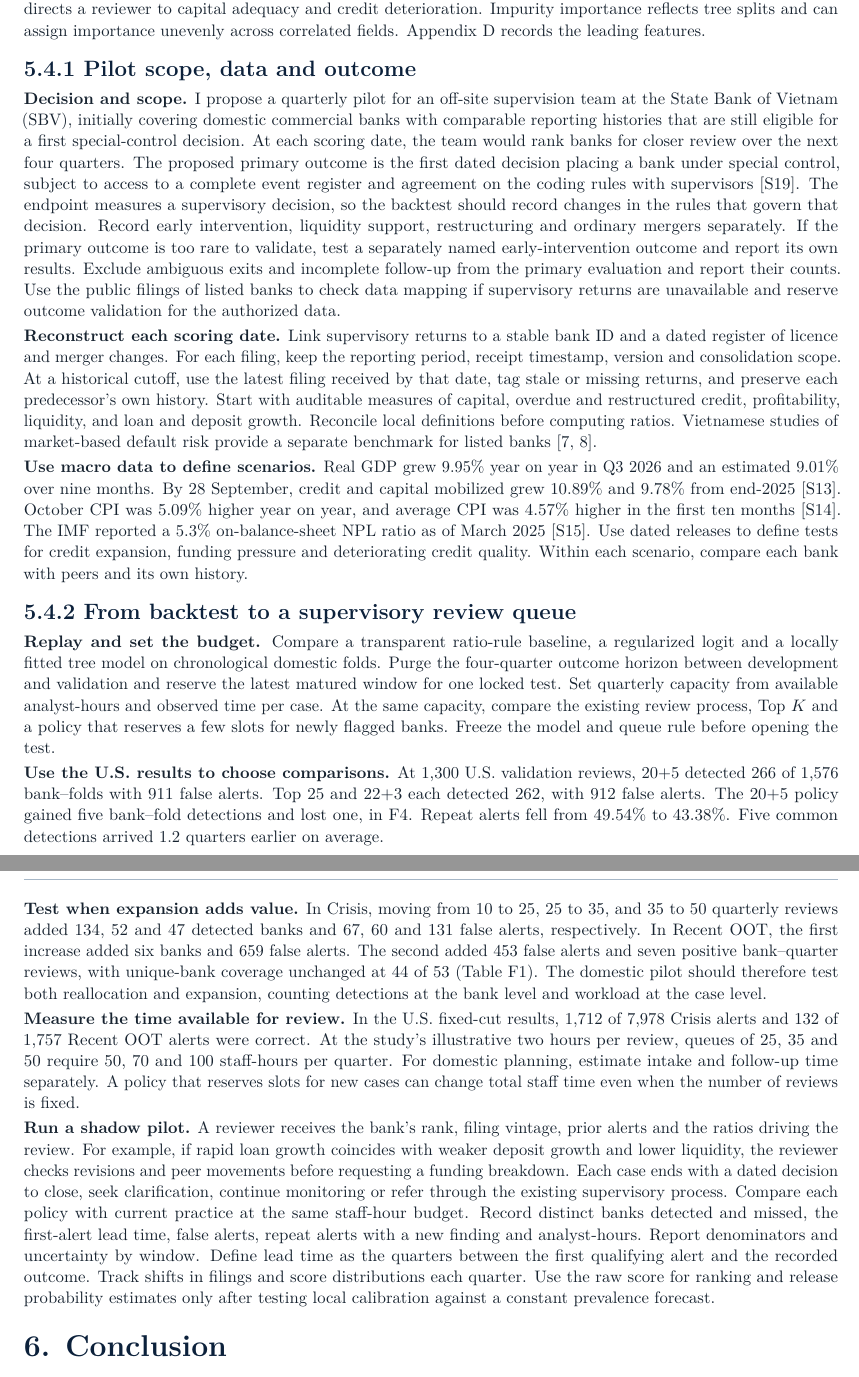
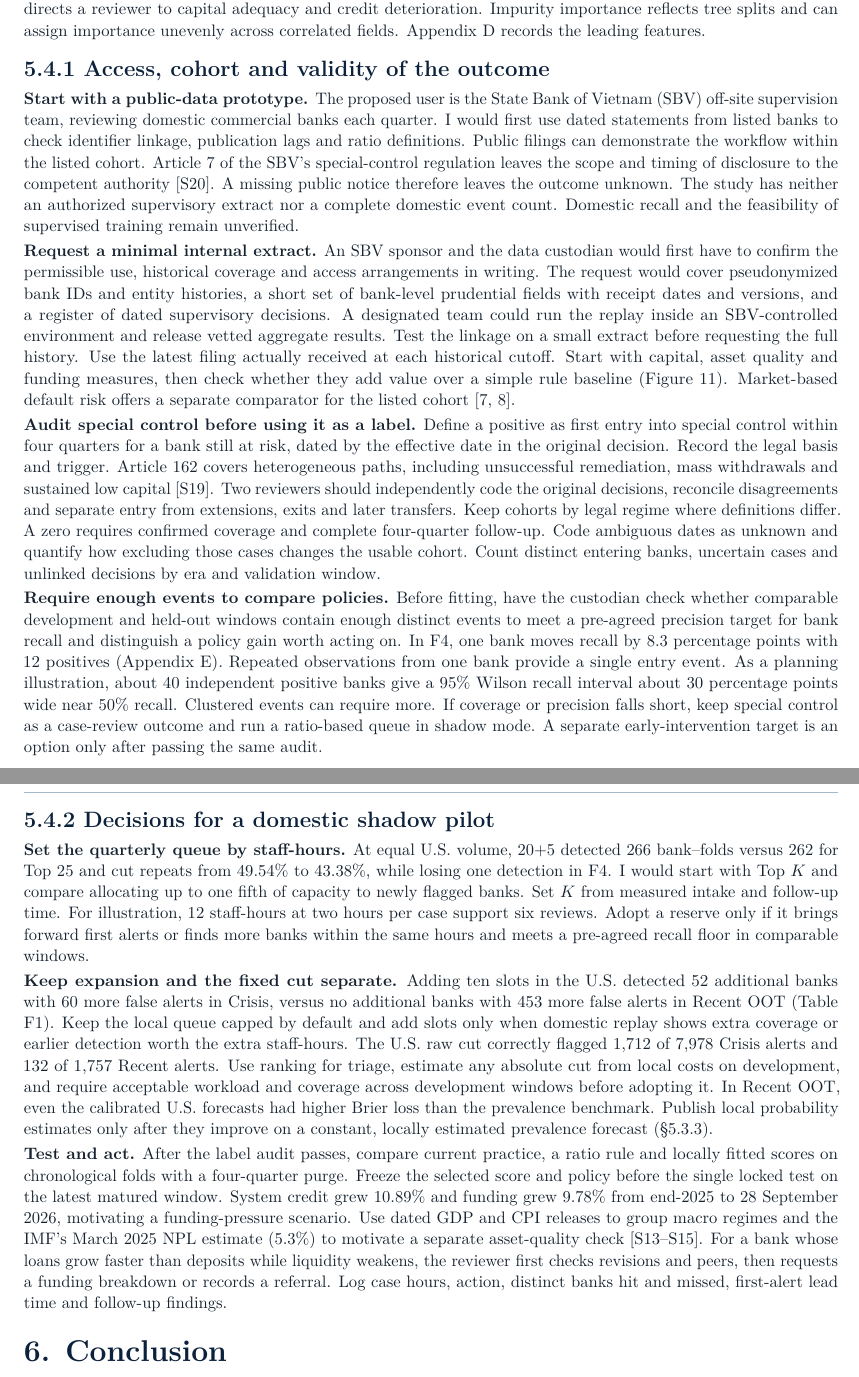
Before and after one commit to leducvuong8-web/A-Reproducible-Big-Data-Pipeline-for-Bank-Failure-Early-Warning, a LaTeX document (LeDucVuong.tex): two parts of pages 19 and 20 of 30, joined at a grey line, cut so that both start at the same text. Compiled offline with pdfLaTeX.

Commit message:
Specify Vietnam pilot decisions and verify data and label prerequisites

```diff
--- a/LeDucVuong.tex
+++ b/LeDucVuong.tex
@@ -1990,102 +1990,103 @@ Impurity importance reflects tree splits and can assign importance
 unevenly across correlated fields. Appendix D records the leading
 features.
 
-\subsubsection{5.4.1 Pilot scope, data and
-outcome}\label{pilot-scope-data-and-outcome}
-
-\textbf{Decision and scope.} I propose a quarterly pilot for an off-site
-supervision team at the State Bank of Vietnam (SBV), initially covering
-domestic commercial banks with comparable reporting histories that are
-still eligible for a first special-control decision. At each scoring
-date, the team would rank banks for closer review over the next four
-quarters. The proposed primary outcome is the first dated decision
-placing a bank under special control, subject to access to a complete
-event register and agreement on the coding rules with supervisors
-{[}S19{]}. The endpoint measures a supervisory decision, so the backtest
-should record changes in the rules that govern that decision. Record
-early intervention, liquidity support, restructuring and ordinary
-mergers separately. If the primary outcome is too rare to validate, test
-a separately named early-intervention outcome and report its own
-results. Exclude ambiguous exits and incomplete follow-up from the
-primary evaluation and report their counts. Use the public filings of
-listed banks to check data mapping if supervisory returns are
-unavailable and reserve outcome validation for the authorized data.
-
-\textbf{Reconstruct each scoring date.} Link supervisory returns to a
-stable bank ID and a dated register of licence and merger changes. For
-each filing, keep the reporting period, receipt timestamp, version and
-consolidation scope. At a historical cutoff, use the latest filing
-received by that date, tag stale or missing returns, and preserve each
-predecessor's own history. Start with auditable measures of capital,
-overdue and restructured credit, profitability, liquidity, and loan and
-deposit growth. Reconcile local definitions before computing ratios.
-Vietnamese studies of market-based default risk provide a separate
-benchmark for listed banks {[}7, 8{]}.
-
-\textbf{Use macro data to define scenarios.} Real GDP grew 9.95\% year
-on year in Q3 2026 and an estimated 9.01\% over nine months. By 28
-September, credit and capital mobilized grew 10.89\% and 9.78\% from
-end-2025 {[}S13{]}. October CPI was 5.09\% higher year on year, and
-average CPI was 4.57\% higher in the first ten months {[}S14{]}. The IMF
-reported a 5.3\% on-balance-sheet NPL ratio as of March 2025 {[}S15{]}.
-Use dated releases to define tests for credit expansion, funding
-pressure and deteriorating credit quality. Within each scenario, compare
-each bank with peers and its own history.
-
-\subsubsection{5.4.2 From backtest to a supervisory review
-queue}\label{from-backtest-to-a-supervisory-review-queue}
-
-\textbf{Replay and set the budget.} Compare a transparent ratio-rule
-baseline, a regularized logit and a locally fitted tree model on
-chronological domestic folds. Purge the four-quarter outcome horizon
-between development and validation and reserve the latest matured window
-for one locked test. Set quarterly capacity from available analyst-hours
-and observed time per case. At the same capacity, compare the existing
-review process, Top \(K\) and a policy that reserves a few slots for
-newly flagged banks. Freeze the model and queue rule before opening the
-test.
-
-\textbf{Use the U.S. results to choose comparisons.} At 1,300 U.S.
-validation reviews, 20+5 detected 266 of 1,576 bank--folds with 911
-false alerts. Top 25 and 22+3 each detected 262, with 912 false alerts.
-The 20+5 policy gained five bank--fold detections and lost one, in F4.
-Repeat alerts fell from 49.54\% to 43.38\%. Five common detections
-arrived 1.2 quarters earlier on average.
+\subsubsection{5.4.1 Access, cohort and validity of the
+outcome}\label{access-cohort-and-validity-of-the-outcome}
+
+\textbf{Start with a public-data prototype.} The proposed user is the
+State Bank of Vietnam (SBV) off-site supervision team, reviewing
+domestic commercial banks each quarter. I would first use dated
+statements from listed banks to check identifier linkage, publication
+lags and ratio definitions. Public filings can demonstrate the workflow
+within the listed cohort. Article 7 of the SBV's special-control
+regulation leaves the scope and timing of disclosure to the competent
+authority {[}S20{]}. A missing public notice therefore leaves the
+outcome unknown. The study has neither an authorized supervisory extract
+nor a complete domestic event count. Domestic recall and the feasibility
+of supervised training remain unverified.
+
+\textbf{Request a minimal internal extract.} An SBV sponsor and the data
+custodian would first have to confirm the permissible use, historical
+coverage and access arrangements in writing. The request would cover
+pseudonymized bank IDs and entity histories, a short set of bank-level
+prudential fields with receipt dates and versions, and a register of
+dated supervisory decisions. A designated team could run the replay
+inside an SBV-controlled environment and release vetted aggregate
+results. Test the linkage on a small extract before requesting the full
+history. Use the latest filing actually received at each historical
+cutoff. Start with capital, asset quality and funding measures, then
+check whether they add value over a simple rule baseline (Figure 11).
+Market-based default risk offers a separate comparator for the listed
+cohort {[}7, 8{]}.
+
+\textbf{Audit special control before using it as a label.} Define a
+positive as first entry into special control within four quarters for a
+bank still at risk, dated by the effective date in the original
+decision. Record the legal basis and trigger. Article 162 covers
+heterogeneous paths, including unsuccessful remediation, mass
+withdrawals and sustained low capital {[}S19{]}. Two reviewers should
+independently code the original decisions, reconcile disagreements and
+separate entry from extensions, exits and later transfers. Keep cohorts
+by legal regime where definitions differ. A zero requires confirmed
+coverage and complete four-quarter follow-up. Code ambiguous dates as
+unknown and quantify how excluding those cases changes the usable
+cohort. Count distinct entering banks, uncertain cases and unlinked
+decisions by era and validation window.
+
+\textbf{Require enough events to compare policies.} Before fitting, have
+the custodian check whether comparable development and held-out windows
+contain enough distinct events to meet a pre-agreed precision target for
+bank recall and distinguish a policy gain worth acting on. In F4, one
+bank moves recall by 8.3 percentage points with 12 positives (Appendix
+E). Repeated observations from one bank provide a single entry event. As
+a planning illustration, about 40 independent positive banks give a 95\%
+Wilson recall interval about 30 percentage points wide near 50\% recall.
+Clustered events can require more. If coverage or precision falls short,
+keep special control as a case-review outcome and run a ratio-based
+queue in shadow mode. A separate early-intervention target is an option
+only after passing the same audit.
 
 \newpage
 
-\textbf{Test when expansion adds value.} In Crisis, moving from 10 to
-25, 25 to 35, and 35 to 50 quarterly reviews added 134, 52 and 47
-detected banks and 67, 60 and 131 false alerts, respectively. In Recent
-OOT, the first increase added six banks and 659 false alerts. The second
-added 453 false alerts and seven positive bank--quarter reviews, with
-unique-bank coverage unchanged at 44 of 53 (Table F1). The domestic
-pilot should therefore test both reallocation and expansion, counting
-detections at the bank level and workload at the case level.
-
-\textbf{Measure the time available for review.} In the U.S. fixed-cut
-results, 1,712 of 7,978 Crisis alerts and 132 of 1,757 Recent OOT alerts
-were correct. At the study's illustrative two hours per review, queues
-of 25, 35 and 50 require 50, 70 and 100 staff-hours per quarter. For
-domestic planning, estimate intake and follow-up time separately. A
-policy that reserves slots for new cases can change total staff time
-even when the number of reviews is fixed.
-
-\textbf{Run a shadow pilot.} A reviewer receives the bank's rank, filing
-vintage, prior alerts and the ratios driving the review. For example, if
-rapid loan growth coincides with weaker deposit growth and lower
-liquidity, the reviewer checks revisions and peer movements before
-requesting a funding breakdown. Each case ends with a dated decision to
-close, seek clarification, continue monitoring or refer through the
-existing supervisory process. Compare each policy with current practice
-at the same staff-hour budget. Record distinct banks detected and
-missed, the first-alert lead time, false alerts, repeat alerts with a
-new finding and analyst-hours. Report denominators and uncertainty by
-window. Define lead time as the quarters between the first qualifying
-alert and the recorded outcome. Track shifts in filings and score
-distributions each quarter. Use the raw score for ranking and release
-probability estimates only after testing local calibration against a
-constant prevalence forecast.
+\subsubsection{5.4.2 Decisions for a domestic shadow
+pilot}\label{decisions-for-a-domestic-shadow-pilot}
+
+\textbf{Set the quarterly queue by staff-hours.} At equal U.S. volume,
+20+5 detected 266 bank--folds versus 262 for Top 25 and cut repeats from
+49.54\% to 43.38\%, while losing one detection in F4. I would start with
+Top \(K\) and compare allocating up to one fifth of capacity to newly
+flagged banks. Set \(K\) from measured intake and follow-up time. For
+illustration, 12 staff-hours at two hours per case support six reviews.
+Adopt a reserve only if it brings forward first alerts or finds more
+banks within the same hours and meets a pre-agreed recall floor in
+comparable windows.
+
+\textbf{Keep expansion and the fixed cut separate.} Adding ten slots in
+the U.S. detected 52 additional banks with 60 more false alerts in
+Crisis, versus no additional banks with 453 more false alerts in Recent
+OOT (Table F1). Keep the local queue capped by default and add slots
+only when domestic replay shows extra coverage or earlier detection
+worth the extra staff-hours. The U.S. raw cut correctly flagged 1,712 of
+7,978 Crisis alerts and 132 of 1,757 Recent alerts. Use ranking for
+triage, estimate any absolute cut from local costs on development, and
+require acceptable workload and coverage across development windows
+before adopting it. In Recent OOT, even the calibrated U.S. forecasts
+had higher Brier loss than the prevalence benchmark. Publish local
+probability estimates only after they improve on a constant, locally
+estimated prevalence forecast (§5.3.3).
+
+\textbf{Test and act.} After the label audit passes, compare current
+practice, a ratio rule and locally fitted scores on chronological folds
+with a four-quarter purge. Freeze the selected score and policy before
+the single locked test on the latest matured window. System credit grew
+10.89\% and funding grew 9.78\% from end-2025 to 28 September 2026,
+motivating a funding-pressure scenario. Use dated GDP and CPI releases
+to group macro regimes and the IMF's March 2025 NPL estimate (5.3\%) to
+motivate a separate asset-quality check {[}S13--S15{]}. For a bank whose
+loans grow faster than deposits while liquidity weakens, the reviewer
+first checks revisions and peers, then requests a funding breakdown or
+records a referral. Log case hours, action, distinct banks hit and
+missed, first-alert lead time and follow-up findings.
 
 \fontsize{10pt}{12.77pt}\selectfont
 \setlength{\parskip}{2.9pt plus .55pt minus .3pt}
```
Also changed, not shown: LeDucVuong.md (+13 -14 lines), LeDucVuong.pdf, LeDucVuong.tex (14 more changed lines).
